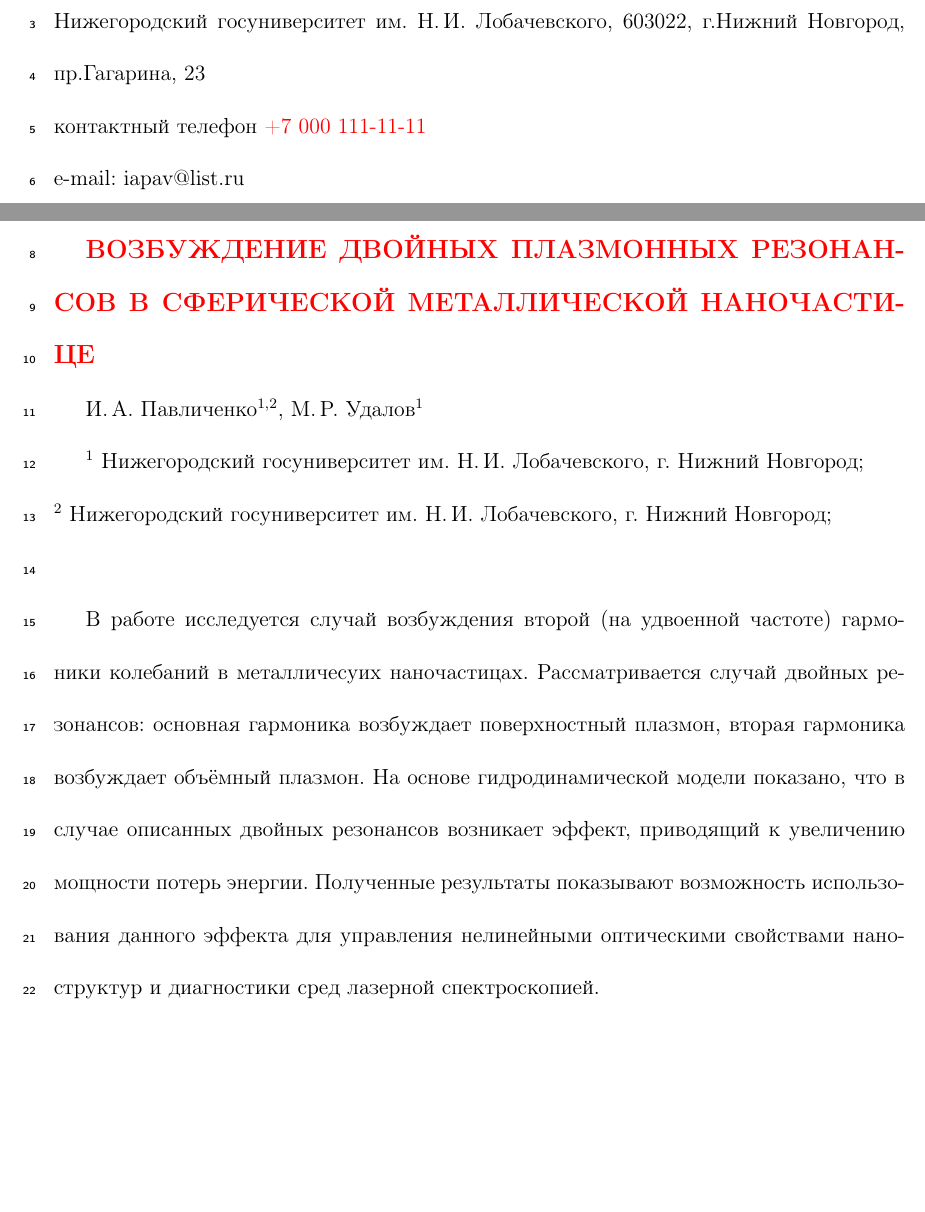
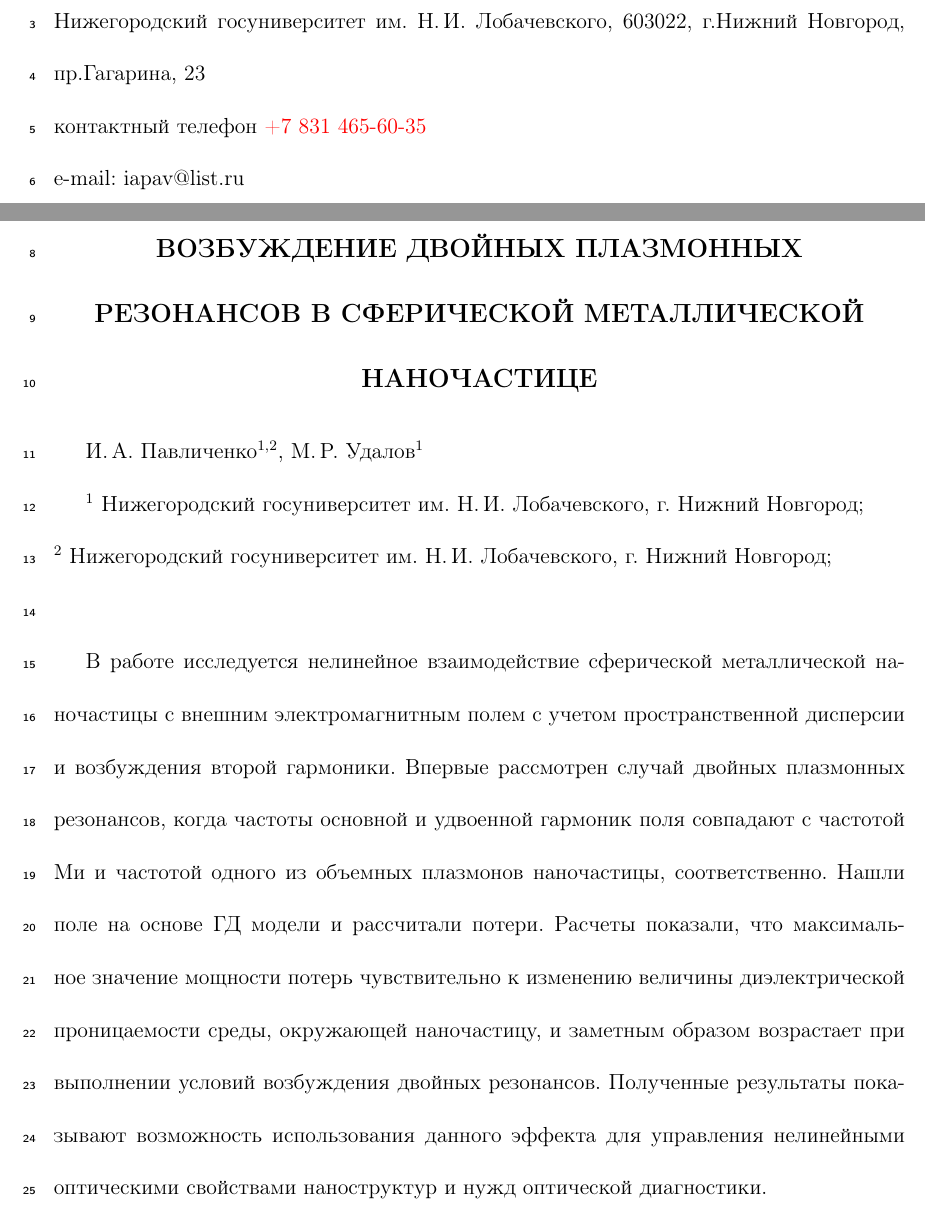
Before and after one commit to kohmab/ARTICLE_FORK, a LaTeX document (флешка/текст.tex): two parts of pages 1 and 2 of 24, joined at a grey line, cut so that both start at the same text, the shorter picture padded with empty space. Compiled offline with pdfLaTeX.

Commit message:
флешка

```diff
--- a/флешка/текст.tex
+++ b/флешка/текст.tex
@@ -45,22 +45,28 @@
  \ Контактные данные автора, ответственного за связь с редакцией\\
 Павличенко Иван Александрович\\
 Нижегородский госуниверситет им. Н.\,И. Лобачевского, 603022, г.Нижний Новгород, пр.Гагарина, 23\\
-контактный телефон {\color{red}+7 000 111-11-11}\\
+контактный телефон {\color{red}+7 831 465-60-35}\\
 e-mail: iapav@list.ru
 
 \newpage
 \setcounter{page}{1}
 
 УДК 533.98{+}533.9...12
-
-{\color{red}\large\bf ВОЗБУЖДЕНИЕ ДВОЙНЫХ ПЛАЗМОННЫХ РЕЗОНАНСОВ В СФЕРИЧЕСКОЙ МЕТАЛЛИЧЕСКОЙ НАНОЧАСТИЦЕ}
+\begin{center}
+\large\bf ВОЗБУЖДЕНИЕ ДВОЙНЫХ ПЛАЗМОННЫХ\\ РЕЗОНАНСОВ В СФЕРИЧЕСКОЙ МЕТАЛЛИЧЕСКОЙ\\НАНОЧАСТИЦЕ
+\end{center}
 
 И.\,А. Павличенко$^{1,2}$, М.\,Р. Удалов$^{1}$
 
 $^1$ Нижегородский госуниверситет им. Н.\,И. Лобачевского, г. Нижний Новгород;\\
 $^2$ Нижегородский госуниверситет им. Н.\,И. Лобачевского, г. Нижний Новгород;\\
 
-В работе исследуется случай возбуждения второй (на удвоенной частоте) гармоники  колебаний в металличесуих наночастицах. Рассматривается случай двойных резонансов: основная гармоника возбуждает поверхностный плазмон, вторая гармоника возбуждает объёмный плазмон. На основе гидродинамической модели показано, что в случае описанных двойных резонансов возникает эффект, приводящий к увеличению мощности потерь энергии. Полученные результаты показывают возможность использования данного эффекта для управления нелинейными оптическими свойствами наноструктур и диагностики сред лазерной спектроскопией.
+В работе исследуется нелинейное взаимодействие сферической металлической наночастицы с внешним электромагнитным полем с учетом пространственной дисперсии и возбуждения второй гармоники.
+Впервые рассмотрен случай двойных плазмонных резонансов, когда частоты основной и удвоенной гармоник поля совпадают с частотой Ми и частотой одного из объемных плазмонов наночастицы, соответственно.
+Нашли поле  на основе ГД модели и рассчитали потери.
+Расчеты показали, что максимальное значение мощности потерь
+чувствительно к изменению величины диэлектрической проницаемости среды, окружающей наночастицу, и заметным образом возрастает при выполнении условий возбуждения двойных резонансов.
+Полученные результаты показывают возможность использования данного эффекта для управления нелинейными оптическими свойствами наноструктур и нужд оптической диагностики.
 
 
 \newpage
```
Also changed, not shown: флешка/текст.tex (22 more changed lines).
